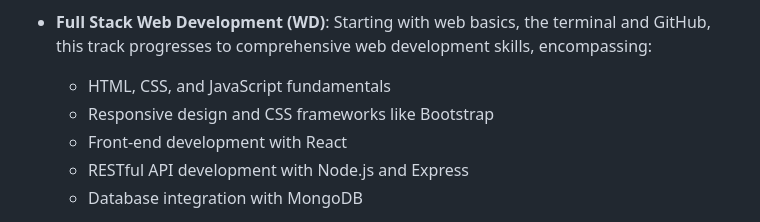
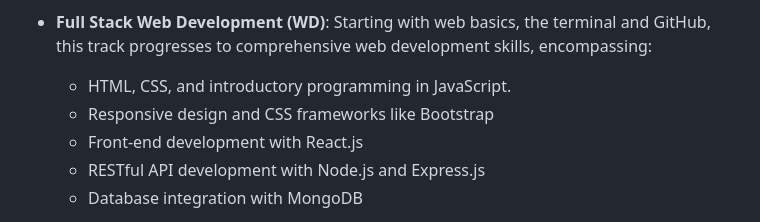
Before and after one commit to skills-cogrammar/C7-Lecture-Backpack, a Markdown page: README.md, the part around the change. GitHub-like rendering.

```diff
--- a/README.md
+++ b/README.md
@@ -26,10 +26,10 @@ This repository is structured into five main folders, each targeting a specific
 
 - **Full Stack Web Development (WD)**: Starting with web basics, the terminal and GitHub, this track progresses to comprehensive web development skills, encompassing:
 
-  - HTML, CSS, and JavaScript fundamentals
+  - HTML, CSS, and introductory programming in JavaScript.
   - Responsive design and CSS frameworks like Bootstrap
-  - Front-end development with React
-  - RESTful API development with Node.js and Express
+  - Front-end development with React.js
+  - RESTful API development with Node.js and Express.js
   - Database integration with MongoDB
 
 - **Coding Interview Workshops**: A series of workshops 🧩 focusing on fundamental computer science concepts, common interview questions, and problem-solving strategies. Topics include:
```
